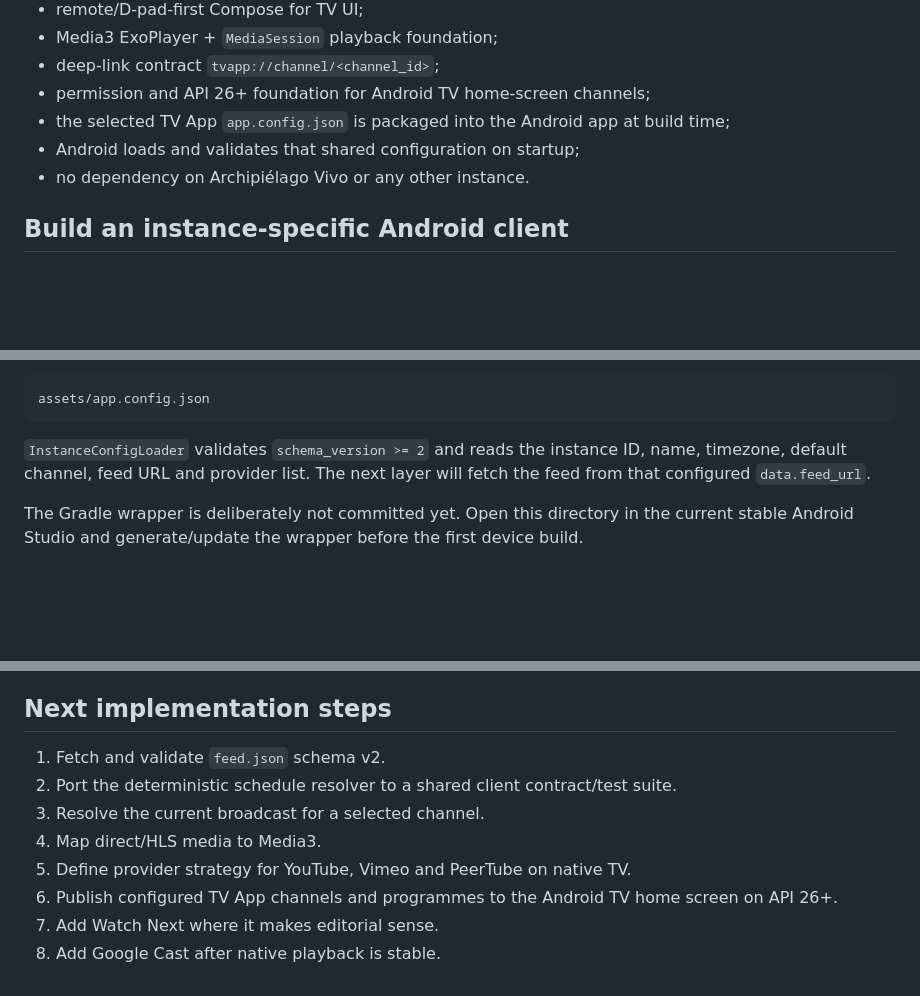
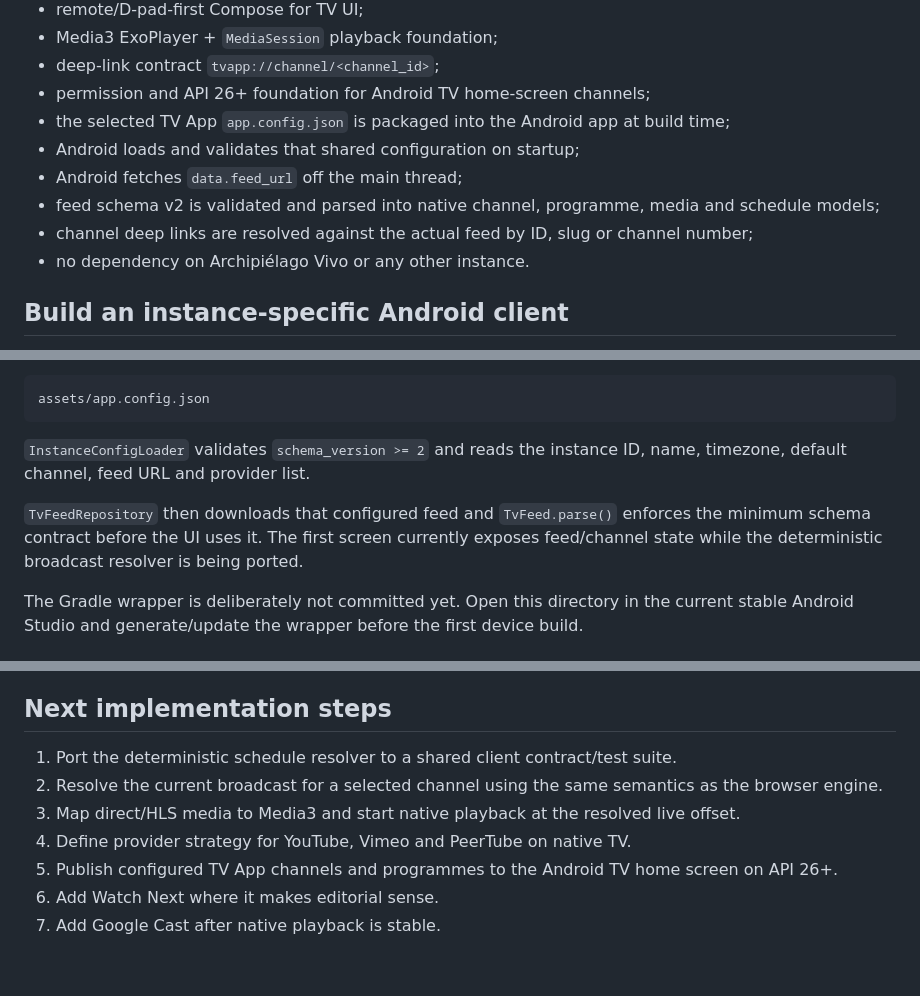
Before and after one commit to GofioDesign/TV-App, a Markdown page: clients/android-tv/README.md, 3 parts joined by grey strips. GitHub-like rendering; blank space fills up the shorter version.

Commit message:
docs(android-tv): mark feed loading milestone complete

````diff
--- a/clients/android-tv/README.md
+++ b/clients/android-tv/README.md
@@ -34,6 +34,9 @@ The native client now establishes the first working platform contract:
 - permission and API 26+ foundation for Android TV home-screen channels;
 - the selected TV App `app.config.json` is packaged into the Android app at build time;
 - Android loads and validates that shared configuration on startup;
+- Android fetches `data.feed_url` off the main thread;
+- feed schema v2 is validated and parsed into native channel, programme, media and schedule models;
+- channel deep links are resolved against the actual feed by ID, slug or channel number;
 - no dependency on Archipiélago Vivo or any other instance.
 
 ## Build an instance-specific Android client
@@ -59,7 +62,9 @@ The Gradle task copies the selected file into the APK as:
 assets/app.config.json
 ```
 
-`InstanceConfigLoader` validates `schema_version >= 2` and reads the instance ID, name, timezone, default channel, feed URL and provider list. The next layer will fetch the feed from that configured `data.feed_url`.
+`InstanceConfigLoader` validates `schema_version >= 2` and reads the instance ID, name, timezone, default channel, feed URL and provider list.
+
+`TvFeedRepository` then downloads that configured feed and `TvFeed.parse()` enforces the minimum schema contract before the UI uses it. The first screen currently exposes feed/channel state while the deterministic broadcast resolver is being ported.
 
 The Gradle wrapper is deliberately not committed yet. Open this directory in the current stable Android Studio and generate/update the wrapper before the first device build.
 
@@ -119,11 +124,10 @@ The scaffold follows the current Android TV recommendations:
 
 ## Next implementation steps
 
-1. Fetch and validate `feed.json` schema v2.
-2. Port the deterministic schedule resolver to a shared client contract/test suite.
-3. Resolve the current broadcast for a selected channel.
-4. Map direct/HLS media to Media3.
-5. Define provider strategy for YouTube, Vimeo and PeerTube on native TV.
-6. Publish configured TV App channels and programmes to the Android TV home screen on API 26+.
-7. Add Watch Next where it makes editorial sense.
-8. Add Google Cast after native playback is stable.
+1. Port the deterministic schedule resolver to a shared client contract/test suite.
+2. Resolve the current broadcast for a selected channel using the same semantics as the browser engine.
+3. Map direct/HLS media to Media3 and start native playback at the resolved live offset.
+4. Define provider strategy for YouTube, Vimeo and PeerTube on native TV.
+5. Publish configured TV App channels and programmes to the Android TV home screen on API 26+.
+6. Add Watch Next where it makes editorial sense.
+7. Add Google Cast after native playback is stable.
````
